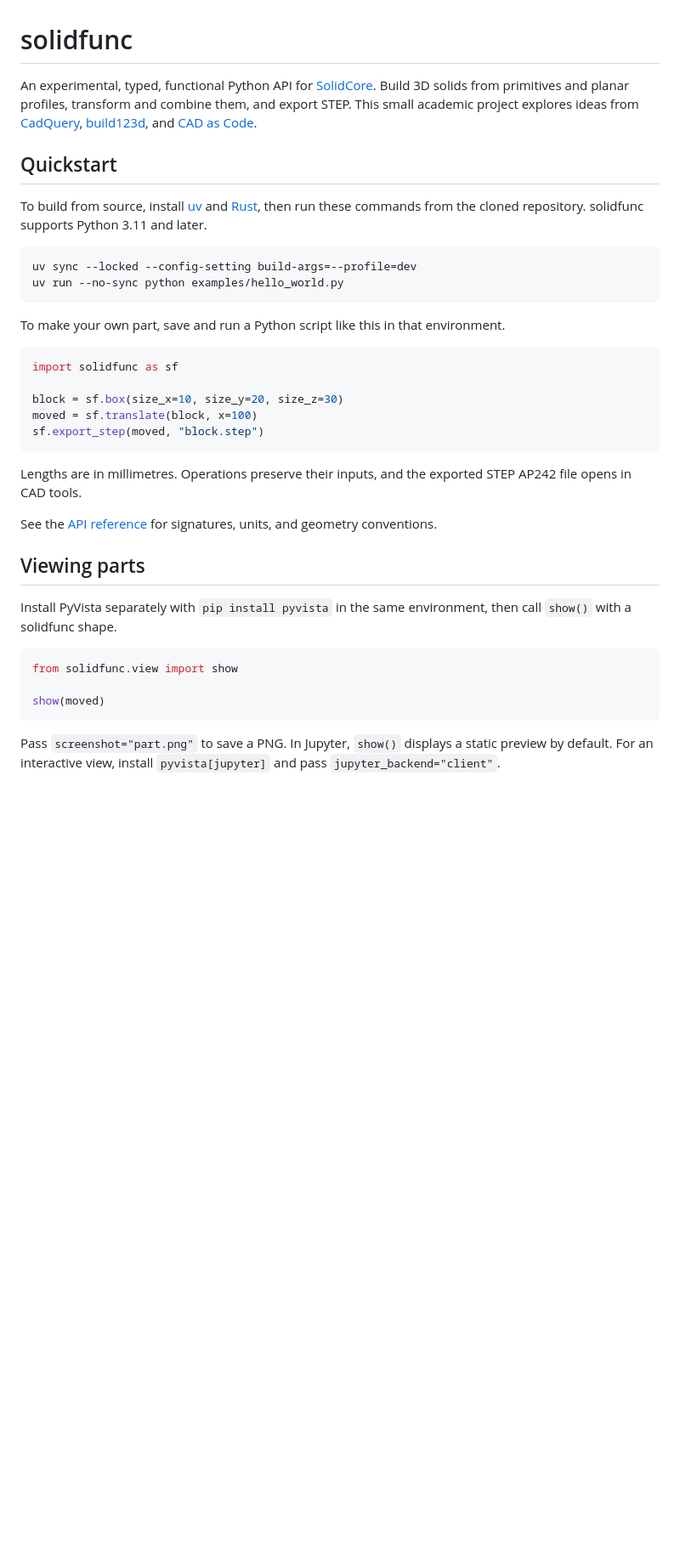
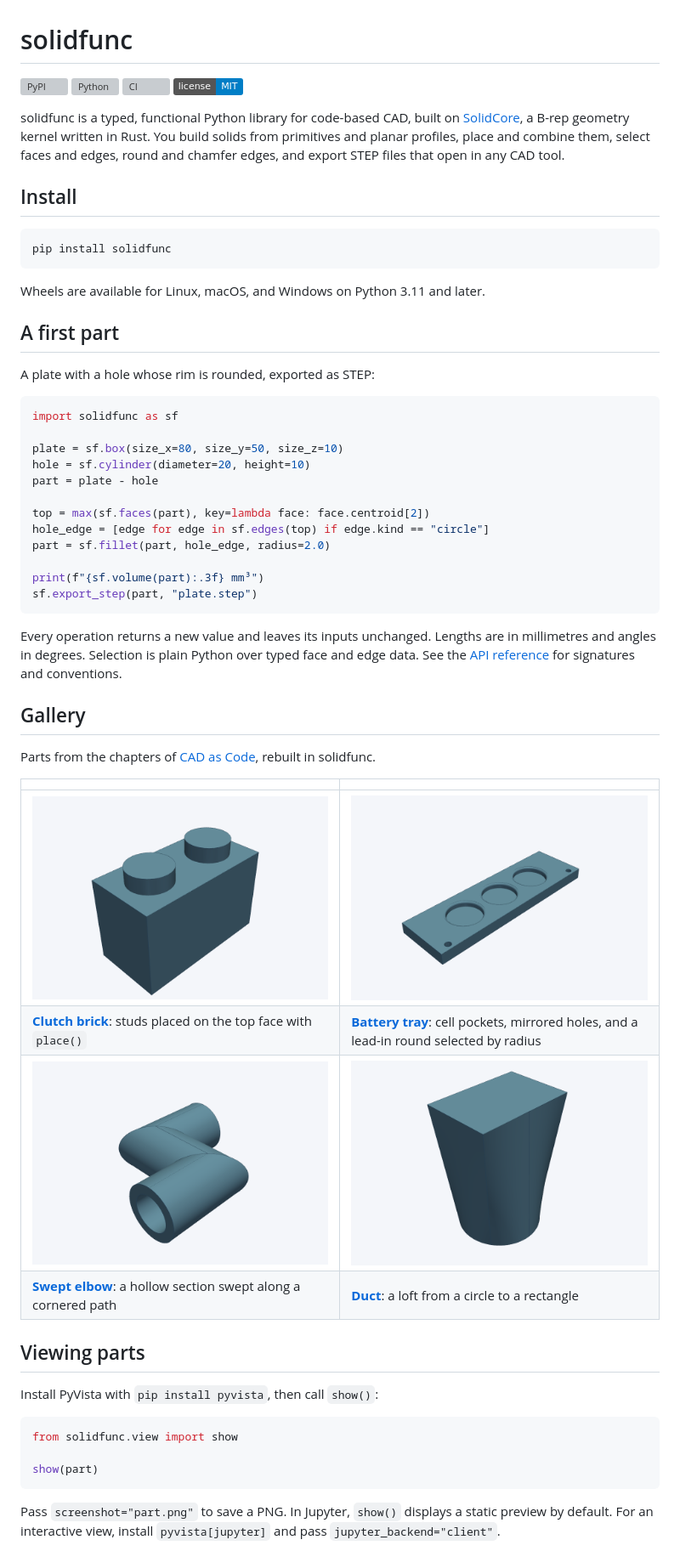
Before and after one commit to DavidMStraub/solidfunc, a Markdown page: README.md, the part around one of its changes. Shown at 85% size. Rendered like a GitHub page; pictures changed too: docs/gallery/battery-tray.png (added), docs/gallery/clutch-brick.png (added), docs/gallery/duct.png (added); badges without logos; blank space fills up the shorter version; grey boxes are pictures that could not be loaded.

````diff
--- a/README.md
+++ b/README.md
@@ -1,48 +1,70 @@
 # solidfunc
 
-An experimental, typed, functional Python API for
-[SolidCore](https://github.com/tangency-labs/solidcore). Build 3D solids from
-primitives and planar profiles, transform and combine them, and export STEP.
-This small academic project explores ideas from
-[CadQuery](https://github.com/CadQuery/cadquery),
-[build123d](https://github.com/gumyr/build123d), and
-[CAD as Code](https://github.com/DavidMStraub/cad-as-code-book).
+[![PyPI](https://img.shields.io/pypi/v/solidfunc)](https://pypi.org/project/solidfunc/)
+[![Python](https://img.shields.io/pypi/pyversions/solidfunc)](https://pypi.org/project/solidfunc/)
+[![CI](https://github.com/DavidMStraub/solidfunc/actions/workflows/ci.yml/badge.svg)](https://github.com/DavidMStraub/solidfunc/actions/workflows/ci.yml)
+[![License: MIT](https://img.shields.io/badge/license-MIT-blue)](https://github.com/DavidMStraub/solidfunc/blob/main/LICENSE)
 
-## Quickstart
+solidfunc is a typed, functional Python library for code-based CAD, built on
+[SolidCore](https://github.com/tangency-labs/solidcore), a B-rep geometry
+kernel written in Rust. You build solids from primitives and planar profiles,
+place and combine them, select faces and edges, round and chamfer edges, and
+export STEP files that open in any CAD tool.
 
-To build from source, install [uv](https://docs.astral.sh/uv/) and
-[Rust](https://rustup.rs/), then run these commands from the cloned repository.
-solidfunc supports Python 3.11 and later.
+## Install
 
 ```sh
-uv sync --locked --config-setting build-args=--profile=dev
-uv run --no-sync python examples/hello_world.py
+pip install solidfunc
 ```
 
-To make your own part, save and run a Python script like this in that environment.
+Wheels are available for Linux, macOS, and Windows on Python 3.11 and later.
+
+## A first part
+
+A plate with a hole whose rim is rounded, exported as STEP:
 
 ```python
 import solidfunc as sf
 
-block = sf.box(size_x=10, size_y=20, size_z=30)
-moved = sf.translate(block, x=100)
-sf.export_step(moved, "block.step")
+plate = sf.box(size_x=80, size_y=50, size_z=10)
+hole = sf.cylinder(diameter=20, height=10)
+part = plate - hole
+
+top = max(sf.faces(part), key=lambda face: face.centroid[2])
+hole_edge = [edge for edge in sf.edges(top) if edge.kind == "circle"]
+part = sf.fillet(part, hole_edge, radius=2.0)
+
+print(f"{sf.volume(part):.3f} mm³")
+sf.export_step(part, "plate.step")
 ```
 
-Lengths are in millimetres. Operations preserve their inputs, and the exported
-STEP AP242 file opens in CAD tools.
+Every operation returns a new value and leaves its inputs unchanged. Lengths
+are in millimetres and angles in degrees. Selection is plain Python over
+typed face and edge data. See the
+[API reference](https://github.com/DavidMStraub/solidfunc/blob/main/API.md)
+for signatures and conventions.
 
-See the [API reference](API.md) for signatures, units, and geometry conventions.
+## Gallery
+
+Parts from the chapters of
+[CAD as Code](https://github.com/DavidMStraub/cad-as-code-book), rebuilt in
+solidfunc.
+
+| | |
+|---|---|
+| ![Clutch brick](https://raw.githubusercontent.com/DavidMStraub/solidfunc/main/docs/gallery/clutch-brick.png) | ![Battery tray](https://raw.githubusercontent.com/DavidMStraub/solidfunc/main/docs/gallery/battery-tray.png) |
+| [**Clutch brick**](https://github.com/DavidMStraub/solidfunc/blob/main/examples/clutch_brick.py): studs placed on the top face with `place()` | [**Battery tray**](https://github.com/DavidMStraub/solidfunc/blob/main/examples/battery_tray.py): cell pockets, mirrored holes, and a lead-in round selected by radius |
+| ![Swept elbow](https://raw.githubusercontent.com/DavidMStraub/solidfunc/main/docs/gallery/swept-elbow.png) | ![Round-to-rectangle duct](https://raw.githubusercontent.com/DavidMStraub/solidfunc/main/docs/gallery/duct.png) |
+| [**Swept elbow**](https://github.com/DavidMStraub/solidfunc/blob/main/examples/swept_elbow.py): a hollow section swept along a cornered path | [**Duct**](https://github.com/DavidMStraub/solidfunc/blob/main/examples/duct.py): a loft from a circle to a rectangle |
 
 ## Viewing parts
 
-Install PyVista separately with `pip install pyvista` in the same environment,
-then call `show()` with a solidfunc shape.
+Install PyVista with `pip install pyvista`, then call `show()`:
 
 ```python
 from solidfunc.view import show
 
-show(moved)
+show(part)
 ```
 
 Pass `screenshot="part.png"` to save a PNG. In Jupyter, `show()` displays a
````
Also changed, not shown: other parts of README.md (+79 -2 lines), 8 other files.
